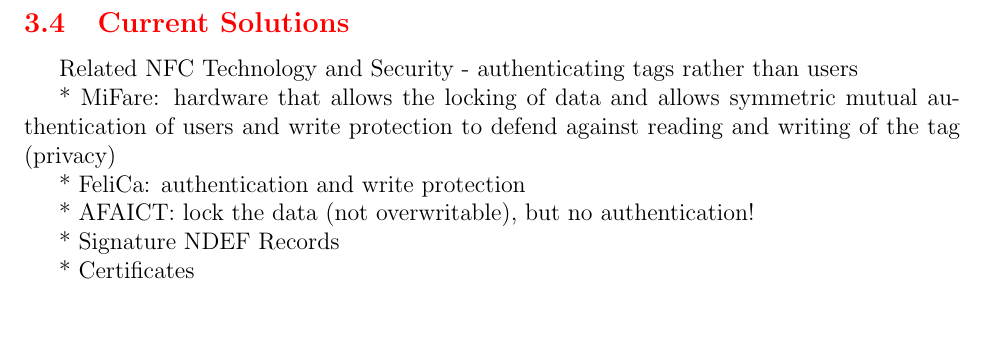
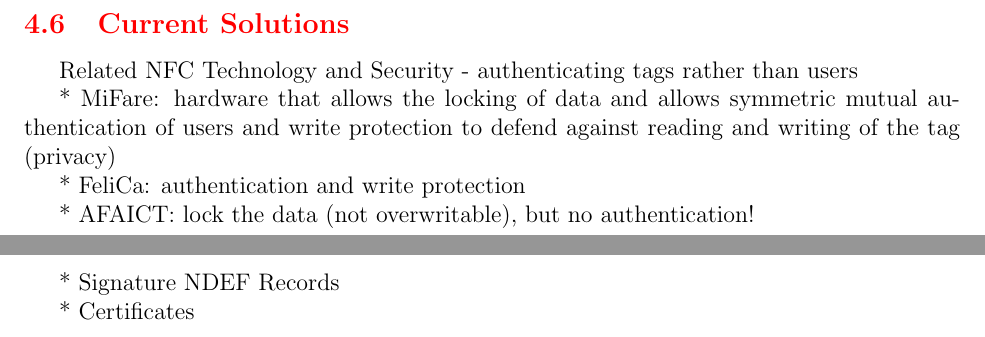
Before and after one commit to maxfeldman14/NFC, a LaTeX document (paper/cs261.tex): part of page 3 of 11 before the commit and two parts of pages 4 and 5 of 11 after it, the two joined at a grey line, cut so that both start at the same text. Compiled offline with pdfLaTeX.

```diff
--- a/paper/cs261.tex
+++ b/paper/cs261.tex
@@ -71,19 +71,6 @@
 However, access to these resources can be granted to an application if the developer requests the appropriate permissions in the application's manifest.
 Android developers are expected to use least-privilege with their permission requests: limit the permissions requested to only those that are absolutely necessary for the function of their applications.
 
-\TODO{\subsection{Current Solutions}}
-Related NFC Technology and Security - authenticating tags rather than users
-
-* MiFare: hardware that allows the locking of data and allows symmetric mutual authentication of users and write protection to defend against reading and writing of the tag (privacy)
-
-* FeliCa: authentication and write protection
-
-* AFAICT: lock the data (not overwritable), but no authentication!
-
-* Signature NDEF Records
-
-* Certificates
-
 \section{Threat Model}
 While NFC is still an emerging technology, there are several vulnerabilities which can afflict applications.
 In our work, we address three of these: malicious NFC tags, more generally, fraudulent data inputs, and threats on user privacy.
@@ -123,6 +110,18 @@
 \todo{himself or herself}
 Relay, replay, and denial of service attacks are omitted from our discussion as well.
 
+\TODO{\subsection{Current Solutions}}
+Related NFC Technology and Security - authenticating tags rather than users
+
+* MiFare: hardware that allows the locking of data and allows symmetric mutual authentication of users and write protection to defend against reading and writing of the tag (privacy)
+
+* FeliCa: authentication and write protection
+
+* AFAICT: lock the data (not overwritable), but no authentication!
+
+* Signature NDEF Records
+
+* Certificates
 
 \section{Related Work}
 Close range radio wave communication has existed for some time, but the application of NFC in mobile phones is a recent development and still growing in popularity.
```
